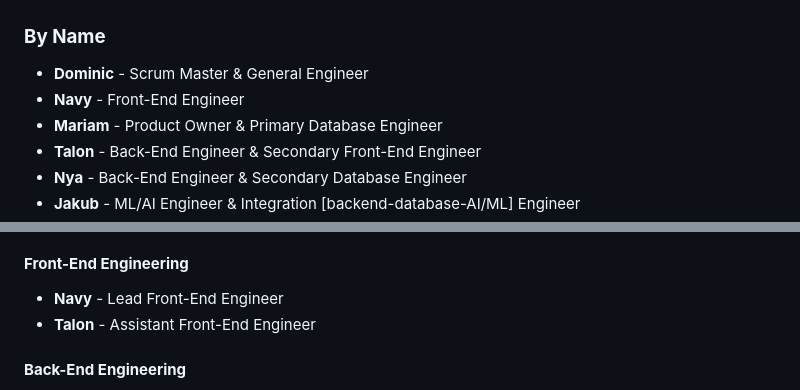
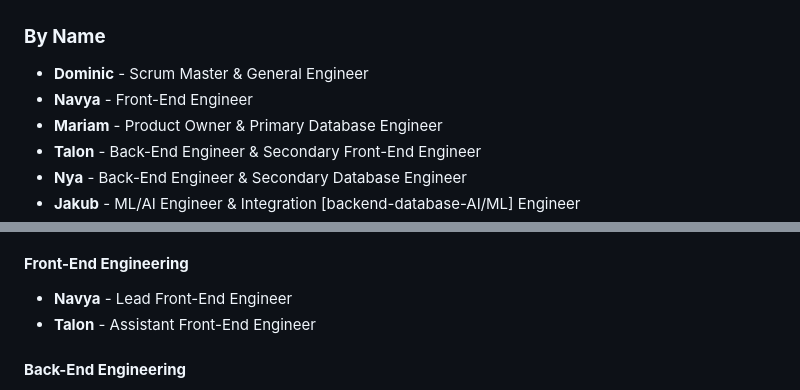
Before and after one commit to DominicD213/AI-SHopping-Cart, a Markdown page: README.md, 2 parts joined by grey strips. Rendered like a GitHub page.

```diff
--- a/README.md
+++ b/README.md
@@ -17,7 +17,7 @@
 <h3><strong>By Name</strong></h3>
 <ul>
     <li><strong>Dominic</strong> - Scrum Master & General Engineer</li>
-    <li><strong>Navy</strong> - Front-End Engineer</li>
+    <li><strong>Navya</strong> - Front-End Engineer</li>
     <li><strong>Mariam</strong> - Product Owner & Primary Database Engineer</li>
     <li><strong>Talon</strong> - Back-End Engineer & Secondary Front-End Engineer</li>
     <li><strong>Nya</strong> - Back-End Engineer & Secondary Database Engineer</li>
@@ -35,7 +35,7 @@
 
 <h4><strong>Front-End Engineering</strong></h4>
 <ul>
-    <li><strong>Navy</strong> - Lead Front-End Engineer</li>
+    <li><strong>Navya</strong> - Lead Front-End Engineer</li>
     <li><strong>Talon</strong> - Assistant Front-End Engineer</li>
 </ul>
 
```
